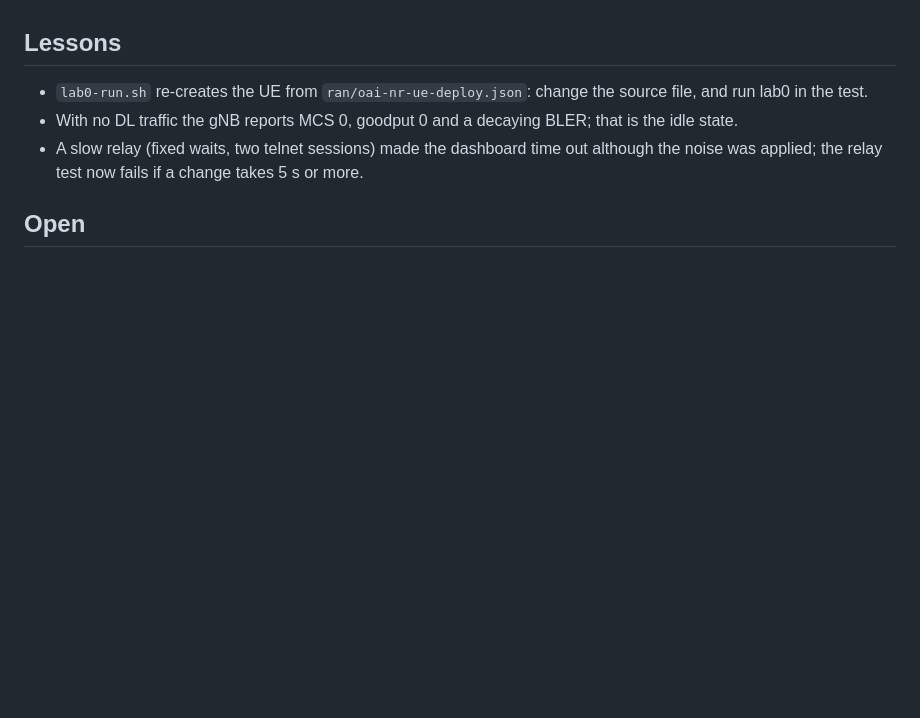
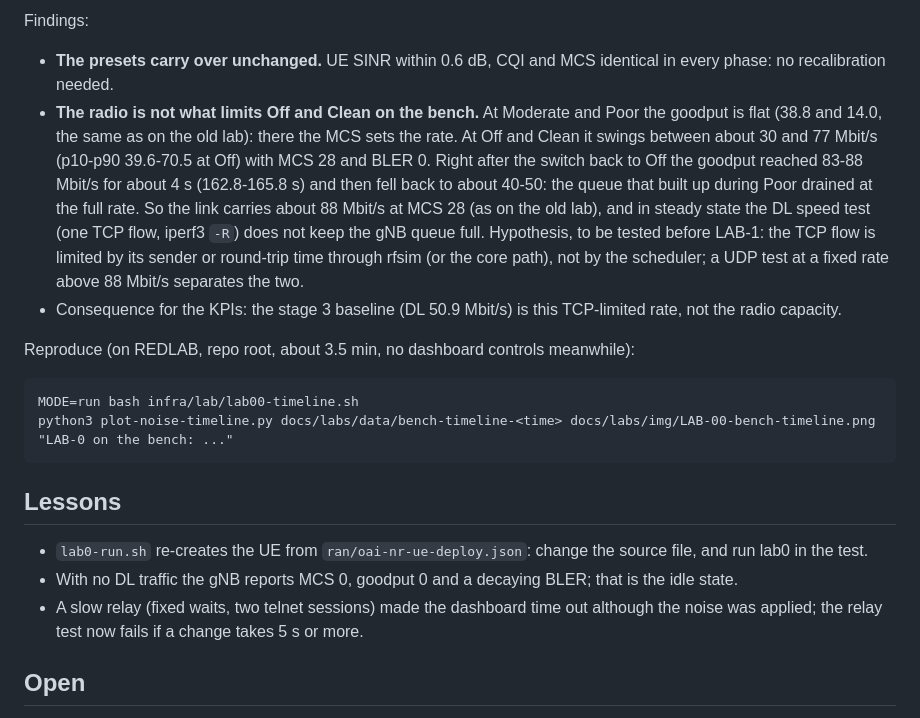
Before and after one commit to rediramli/R-D-Testbed, a Markdown page: docs/labs/LAB-00-noise-presets.md, the part around the change printed below. GitHub-like rendering; blank space fills up the shorter version.

````diff
--- a/docs/labs/LAB-00-noise-presets.md
+++ b/docs/labs/LAB-00-noise-presets.md
@@ -73,3 +92,21 @@ Do not press the dashboard DL channel buttons while it runs (about 4 minutes).
+Findings:
+- **The presets carry over unchanged.** UE SINR within 0.6 dB, CQI and MCS identical in every phase: no recalibration needed.
+- **The radio is not what limits Off and Clean on the bench.** At Moderate and Poor the goodput is flat (38.8 and 14.0,
+  the same as on the old lab): there the MCS sets the rate. At Off and Clean it swings between about 30 and 77 Mbit/s
+  (p10-p90 39.6-70.5 at Off) with MCS 28 and BLER 0. Right after the switch back to Off the goodput reached 83-88 Mbit/s
+  for about 4 s (162.8-165.8 s) and then fell back to about 40-50: the queue that built up during Poor drained at the
+  full rate. So the link carries about 88 Mbit/s at MCS 28 (as on the old lab), and in steady state the DL speed test
+  (one TCP flow, iperf3 `-R`) does not keep the gNB queue full. Hypothesis, to be tested before LAB-1: the TCP flow is
+  limited by its sender or round-trip time through rfsim (or the core path), not by the scheduler; a UDP test at a fixed
+  rate above 88 Mbit/s separates the two.
+- Consequence for the KPIs: the stage 3 baseline (DL 50.9 Mbit/s) is this TCP-limited rate, not the radio capacity.
+
+Reproduce (on REDLAB, repo root, about 3.5 min, no dashboard controls meanwhile):
+```
+MODE=run bash infra/lab/lab00-timeline.sh
+python3 plot-noise-timeline.py docs/labs/data/bench-timeline-<time> docs/labs/img/LAB-00-bench-timeline.png "LAB-0 on the bench: ..."
+```
+
 ## Lessons
 - `lab0-run.sh` re-creates the UE from `ran/oai-nr-ue-deploy.json`: change the source file, and run lab0 in the test.
 - With no DL traffic the gNB reports MCS 0, goodput 0 and a decaying BLER; that is the idle state.
````
Also changed, not shown: other parts of docs/labs/LAB-00-noise-presets.md (+20 -1 lines), docs/labs/README.md (+15 -4 lines), docs/labs/img/LAB-00-bench-timeline.png (added), 7 other files.
